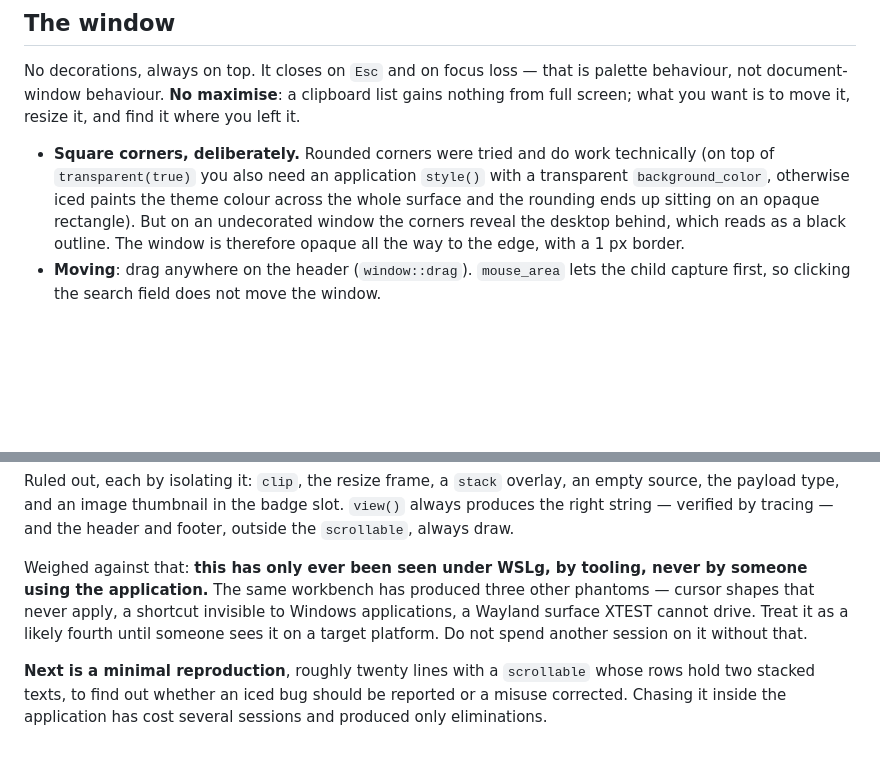
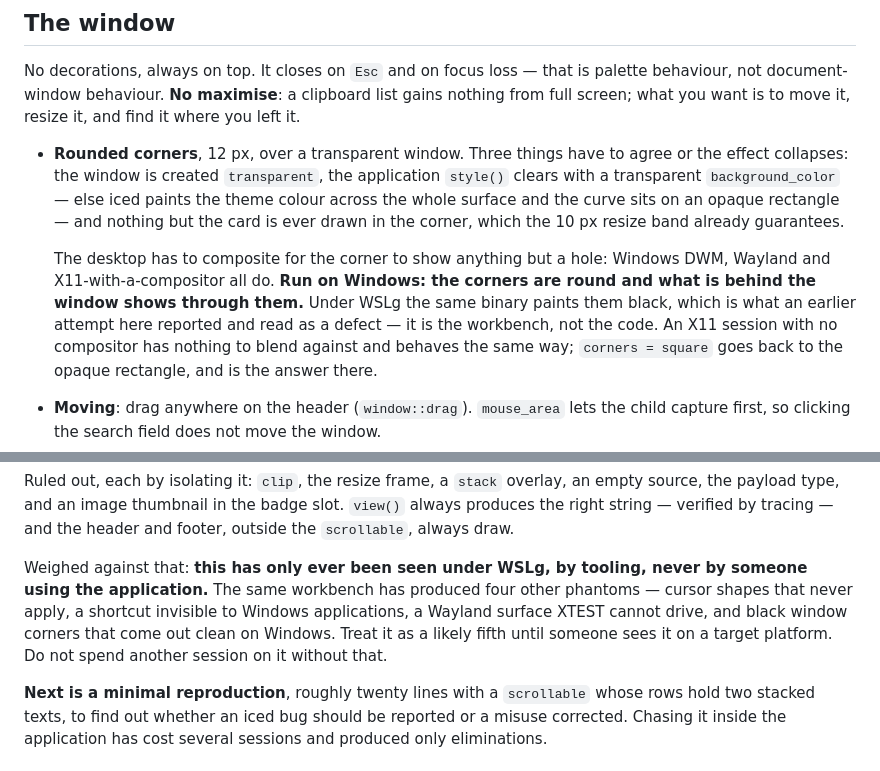
Before and after one commit to te-o-o-o/copycopy, a Markdown page: README.md, 2 parts joined by grey strips. GitHub-like rendering; blank space fills up the shorter version.

```diff
--- a/README.md
+++ b/README.md
@@ -125,13 +125,21 @@ palette behaviour, not document-window behaviour. **No maximise**: a clipboard
 list gains nothing from full screen; what you want is to move it, resize it,
 and find it where you left it.
 
-- **Square corners, deliberately.** Rounded corners were tried and do work
-  technically (on top of `transparent(true)` you also need an application
-  `style()` with a transparent `background_color`, otherwise iced paints the
-  theme colour across the whole surface and the rounding ends up sitting on an
-  opaque rectangle). But on an undecorated window the corners reveal the
-  desktop behind, which reads as a black outline. The window is therefore
-  opaque all the way to the edge, with a 1 px border.
+- **Rounded corners**, 12 px, over a transparent window. Three things have to
+  agree or the effect collapses: the window is created `transparent`, the
+  application `style()` clears with a transparent `background_color` — else
+  iced paints the theme colour across the whole surface and the curve sits on
+  an opaque rectangle — and nothing but the card is ever drawn in the corner,
+  which the 10 px resize band already guarantees.
+
+  The desktop has to composite for the corner to show anything but a hole:
+  Windows DWM, Wayland and X11-with-a-compositor all do. **Run on Windows: the
+  corners are round and what is behind the window shows through them.** Under
+  WSLg the same binary paints them black, which is what an earlier attempt here
+  reported and read as a defect — it is the workbench, not the code. An X11
+  session with no compositor has nothing to blend against and behaves the same
+  way; `corners = square` goes back to the opaque rectangle, and is the answer
+  there.
 - **Moving**: drag anywhere on the header (`window::drag`). `mouse_area` lets
   the child capture first, so clicking the search field does not move the
   window.
@@ -219,10 +227,11 @@ empty source, the payload type, and an image thumbnail in the badge slot.
 and footer, outside the `scrollable`, always draw.
 
 Weighed against that: **this has only ever been seen under WSLg, by tooling,
-never by someone using the application.** The same workbench has produced three
+never by someone using the application.** The same workbench has produced four
 other phantoms — cursor shapes that never apply, a shortcut invisible to Windows
-applications, a Wayland surface XTEST cannot drive. Treat it as a likely fourth
-until someone sees it on a target platform. Do not spend another session on it
+applications, a Wayland surface XTEST cannot drive, and black window corners
+that come out clean on Windows. Treat it as a likely fifth until someone sees it
+on a target platform. Do not spend another session on it
 without that.
 
 **Next is a minimal reproduction**, roughly twenty lines with a `scrollable`
```
Also changed, not shown: CLAUDE.md (+8 -5 lines), README.fr.md (+21 -11 lines).
